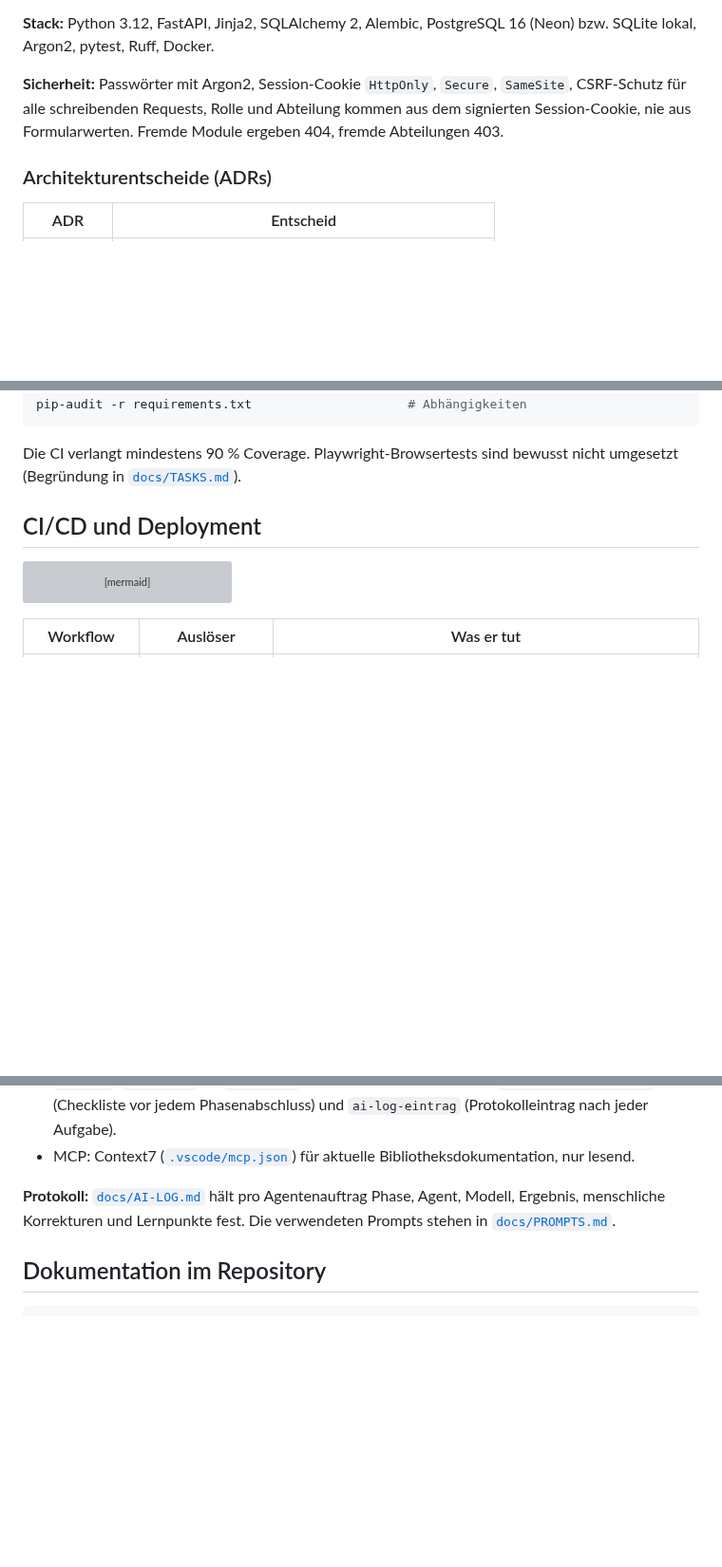
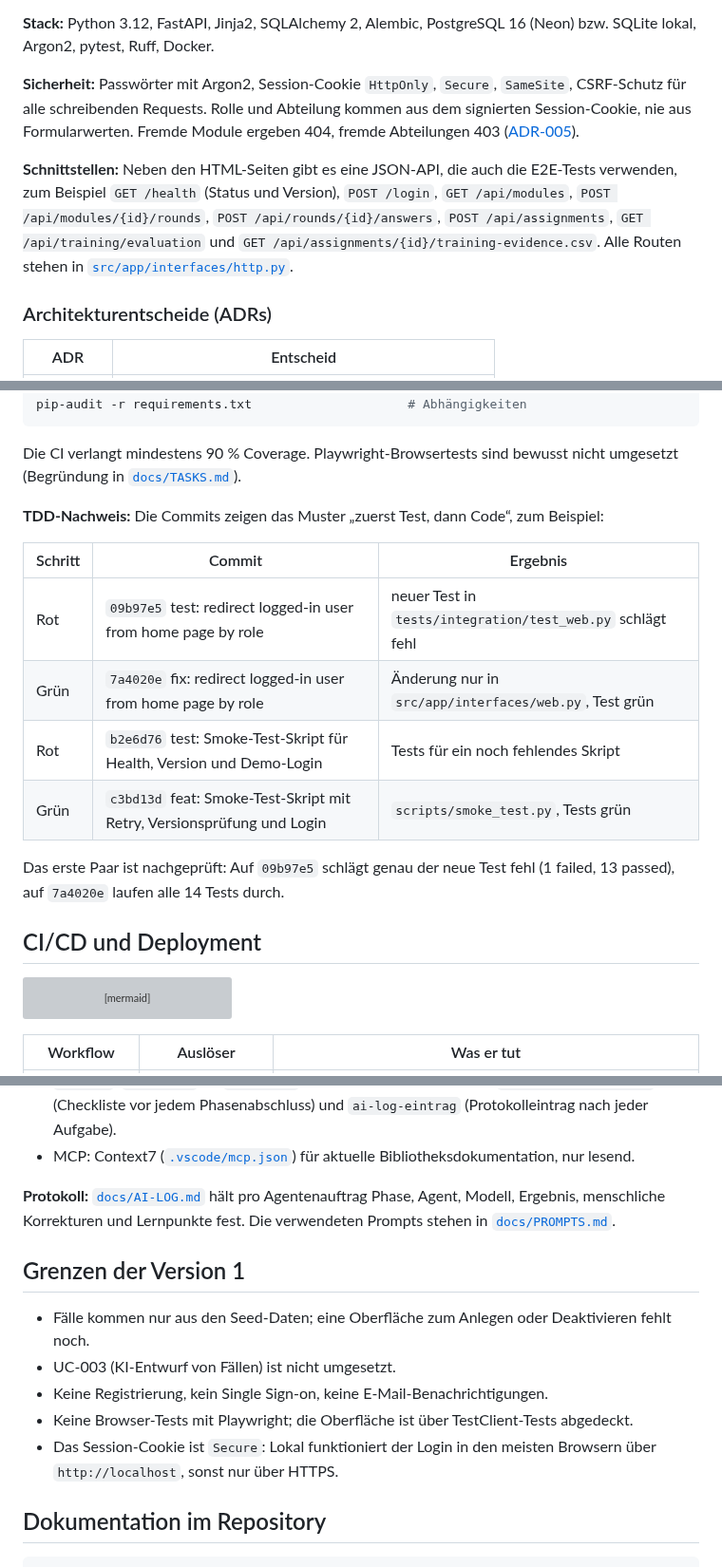
Before and after one commit to sibslusi/Project-AIAssisted, a Markdown page: README.md, 3 parts joined by grey strips. Shown at 95% size. Rendered like a GitHub page; blank space fills up the shorter version; grey boxes are pictures that could not be loaded.

````diff
--- a/README.md
+++ b/README.md
@@ -141,9 +143,18 @@ Die Schichtenregeln prüft [import-linter](.importlinter) in jeder CI.
 (Neon) bzw. SQLite lokal, Argon2, pytest, Ruff, Docker.
 
 **Sicherheit:** Passwörter mit Argon2, Session-Cookie `HttpOnly`, `Secure`,
-`SameSite`, CSRF-Schutz für alle schreibenden Requests, Rolle und Abteilung
-kommen aus dem signierten Session-Cookie, nie aus Formularwerten. Fremde Module ergeben 404, fremde
-Abteilungen 403.
+`SameSite`, CSRF-Schutz für alle schreibenden Requests. Rolle und Abteilung
+kommen aus dem signierten Session-Cookie, nie aus Formularwerten. Fremde Module
+ergeben 404, fremde Abteilungen 403
+([ADR-005](docs/adr/ADR-005-FREMDE-ABTEILUNG.md)).
+
+**Schnittstellen:** Neben den HTML-Seiten gibt es eine JSON-API, die auch die
+E2E-Tests verwenden, zum Beispiel `GET /health` (Status und Version),
+`POST /login`, `GET /api/modules`, `POST /api/modules/{id}/rounds`,
+`POST /api/rounds/{id}/answers`, `POST /api/assignments`,
+`GET /api/training/evaluation` und
+`GET /api/assignments/{id}/training-evidence.csv`. Alle Routen stehen in
+[`src/app/interfaces/http.py`](src/app/interfaces/http.py).
 
 ### Architekturentscheide (ADRs)
 
@@ -273,7 +284,18 @@ pip-audit -r requirements.txt                     # Abhängigkeiten
 Die CI verlangt mindestens 90 % Coverage. Playwright-Browsertests sind bewusst
 nicht umgesetzt (Begründung in [`docs/TASKS.md`](docs/TASKS.md)).
 
-<!-- TODO: Beispiel für einen TDD-Nachweis (Commit mit rotem Test, danach Commit mit grünem Code) verlinken. -->
+**TDD-Nachweis:** Die Commits zeigen das Muster „zuerst Test, dann Code“,
+zum Beispiel:
+
+| Schritt | Commit | Ergebnis |
+|---|---|---|
+| Rot | `09b97e5` test: redirect logged-in user from home page by role | neuer Test in `tests/integration/test_web.py` schlägt fehl |
+| Grün | `7a4020e` fix: redirect logged-in user from home page by role | Änderung nur in `src/app/interfaces/web.py`, Test grün |
+| Rot | `b2e6d76` test: Smoke-Test-Skript für Health, Version und Demo-Login | Tests für ein noch fehlendes Skript |
+| Grün | `c3bd13d` feat: Smoke-Test-Skript mit Retry, Versionsprüfung und Login | `scripts/smoke_test.py`, Tests grün |
+
+Das erste Paar ist nachgeprüft: Auf `09b97e5` schlägt genau der neue Test fehl
+(1 failed, 13 passed), auf `7a4020e` laufen alle 14 Tests durch.
 
 ## CI/CD und Deployment
 
@@ -342,6 +364,17 @@ als zweiter, unabhängiger Blick.
 Phase, Agent, Modell, Ergebnis, menschliche Korrekturen und Lernpunkte fest.
 Die verwendeten Prompts stehen in [`docs/PROMPTS.md`](docs/PROMPTS.md).
 
+## Grenzen der Version 1
+
+- Fälle kommen nur aus den Seed-Daten; eine Oberfläche zum Anlegen oder
+  Deaktivieren fehlt noch.
+- UC-003 (KI-Entwurf von Fällen) ist nicht umgesetzt.
+- Keine Registrierung, kein Single Sign-on, keine E-Mail-Benachrichtigungen.
+- Keine Browser-Tests mit Playwright; die Oberfläche ist über TestClient-Tests
+  abgedeckt.
+- Das Session-Cookie ist `Secure`: Lokal funktioniert der Login in den meisten Browsern über
+  `http://localhost`, sonst nur über HTTPS.
+
 ## Dokumentation im Repository
 
 ```text
````
Also changed, not shown: other parts of README.md (+5 -3 lines), README.en.md (+39 -7 lines).
